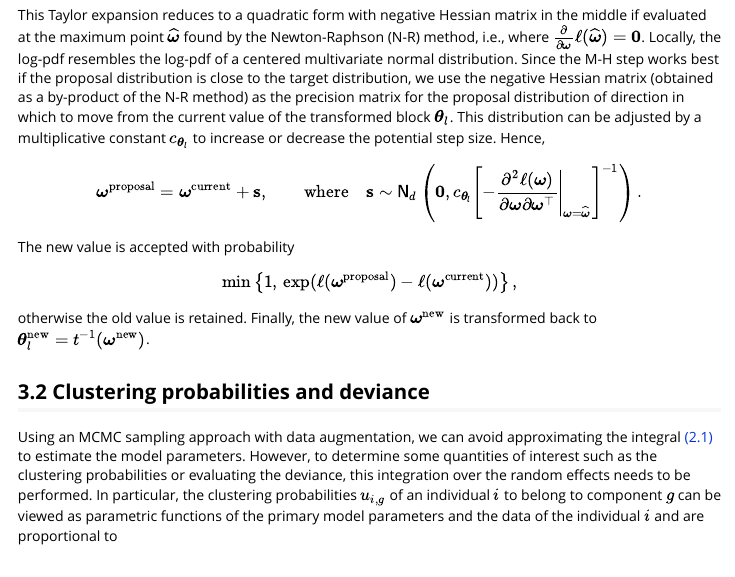
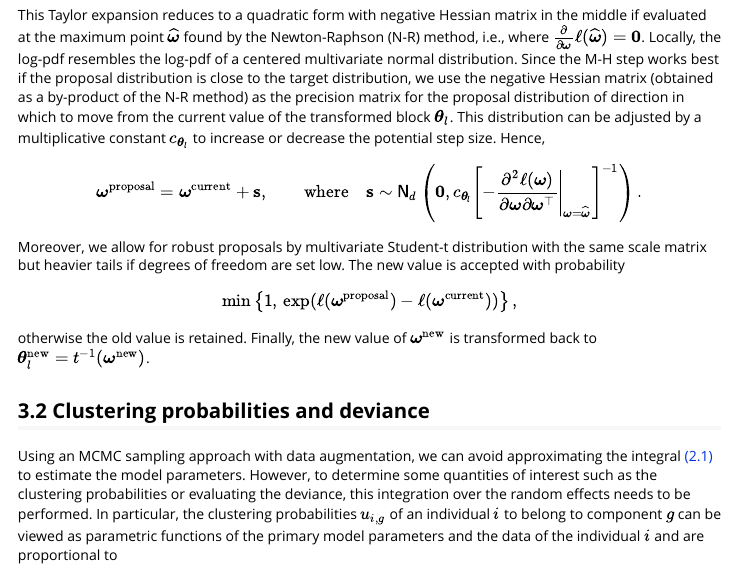
Before and after one commit to vavrajan/clustGLMM, an R Markdown document (vignettes/clustGLMM.Rmd): the page in a window 1100 px wide, from 7070 px down. Rendered offline with R 4.5, knitr and Pandoc, with nearby package versions; some code elsewhere in the file could not run offline; long lines of code are wrapped.

Commit message:
Student in clustGLMM vignette

```diff
--- a/vignettes/clustGLMM.Rmd
+++ b/vignettes/clustGLMM.Rmd
@@ -373,6 +373,7 @@ $$
 \mathbf{s} \sim
 \mathsf{N}_d\left(\mathbf{0}, c_{\boldsymbol{\theta}_l} \left[- \left.\frac{\partial^2 \ell(\boldsymbol{\omega})}{\partial \boldsymbol{\omega} \partial \boldsymbol{\omega}^\top }\right|_{\boldsymbol{\omega}=\widehat{\boldsymbol{\omega}}} \right]^{-1}\right).
 $$
+Moreover, we allow for robust proposals by multivariate Student-t distribution with the same scale matrix but heavier tails if degrees of freedom are set low.
 The new value is accepted with probability
 $$
 \min\left\{1, \, \exp(\ell(\boldsymbol{\omega}^{\mathrm{proposal}}) - \ell(\boldsymbol{\omega}^{\mathrm{current}}))\right\},
```
